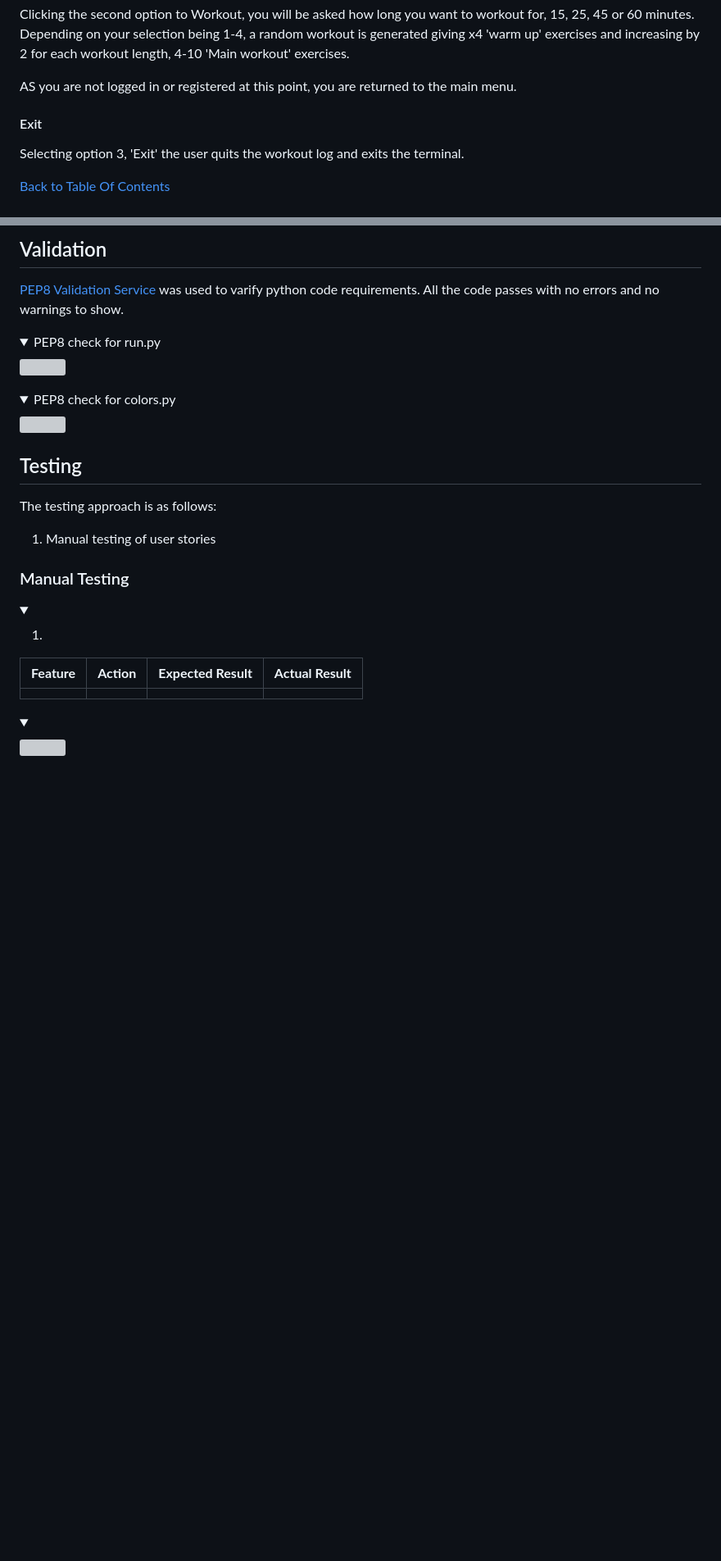
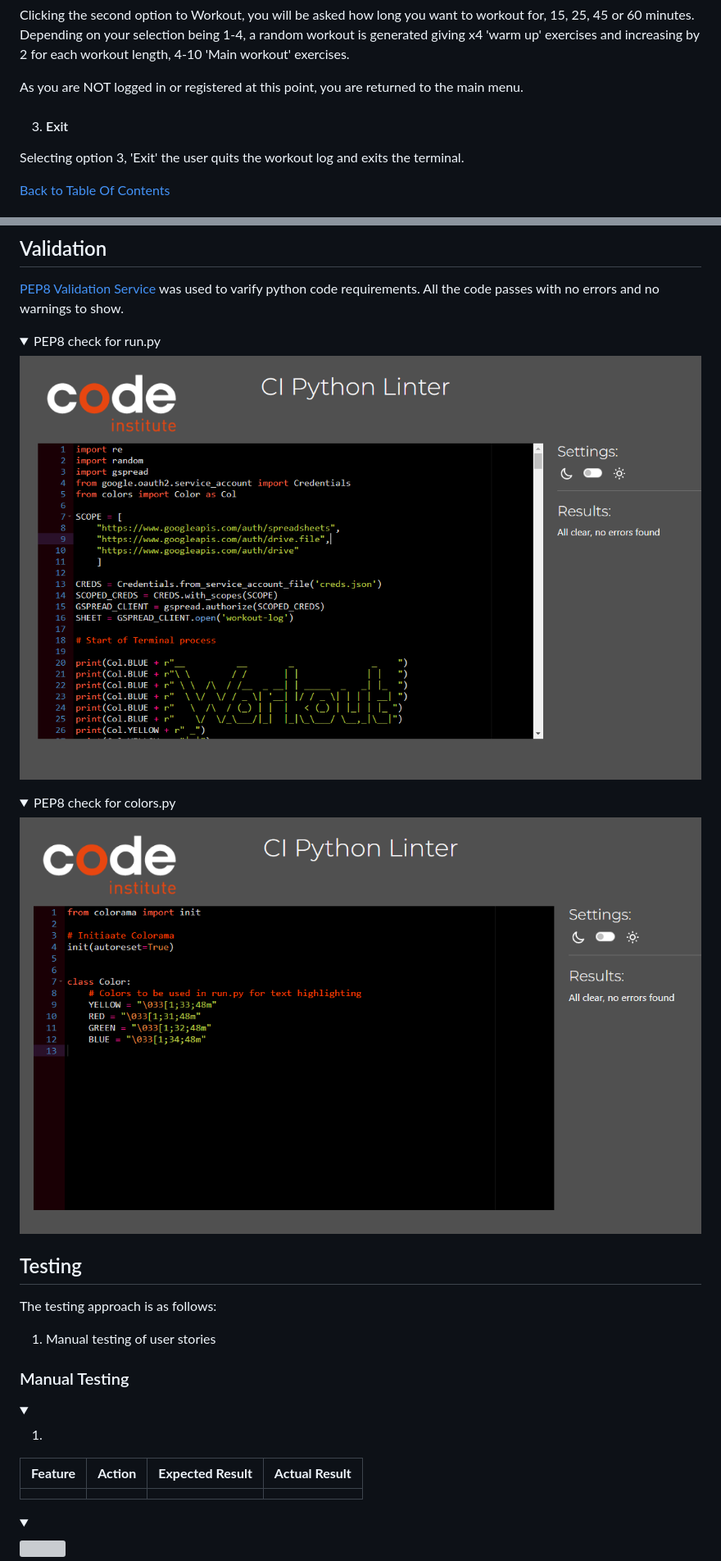
Before and after one commit to KieMerr17/workout-log, a Markdown page: README.md, 2 parts joined by grey strips. Shown: that part at 82% size. Rendered like a GitHub page; pictures changed too: docs/validation/colors-py-PEP8-validation.png (added), docs/validation/run-py-PEP8-validation.png (added); folded sections open; blank space fills up the shorter version; grey boxes are pictures that could not be loaded.

Commit message:
docs: add PEP8 validation images to README.md

```diff
--- a/README.md
+++ b/README.md
@@ -108,9 +108,9 @@ Selecting option 3, 'Exit' the user quits the workout log and exits the terminal
 2. ####  Workout
 Clicking the second option to Workout, you will be asked how long you want to workout for, 15, 25, 45 or 60 minutes. Depending on your selection being 1-4, a random workout is generated giving x4 'warm up' exercises and increasing by 2 for each workout length, 4-10 'Main workout' exercises.
 
-AS you are not logged in or registered at this point, you are returned to the main menu.
+As you are NOT logged in or registered at this point, you are returned to the main menu.
 
-#### Exit
+3. #### Exit
 Selecting option 3, 'Exit' the user quits the workout log and exits the terminal.
 
 </details>
@@ -223,11 +223,11 @@ The following flowchart summarises the structure and logic of the application.
 [PEP8 Validation Service](https://pep8ci.herokuapp.com/) was used to varify python code requirements. All the code passes with no errors and no warnings to show.
 
 <details><summary>PEP8 check for run.py</summary>
-<img src="docs/">
+<img src="docs/validation/run-py-PEP8-validation.png">
 </details>
 
 <details><summary>PEP8 check for colors.py</summary>
-<img src="docs/">
+<img src="docs/validation/colors-py-PEP8-validation.png">
 </details>
 
 ## Testing
```
Also changed, not shown: other parts of README.md (+1 -1 lines).
